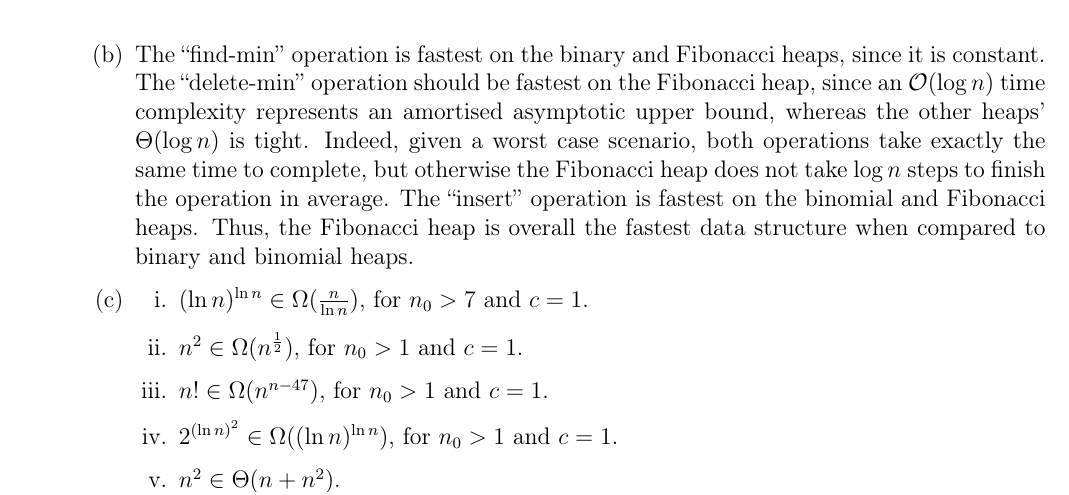
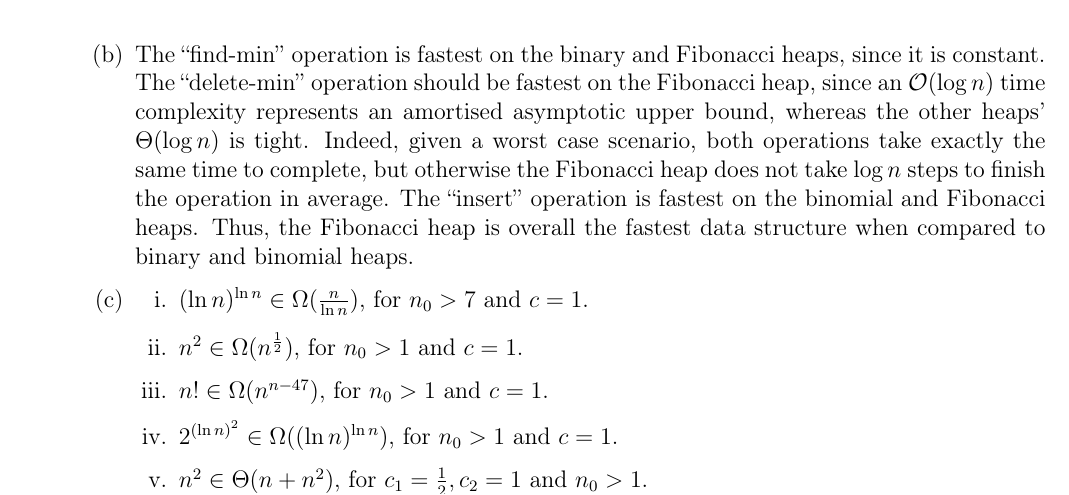
Before and after one commit to zambonin/villedieu, a LaTeX document (analysis/docs/main.tex): part of page 1 of 2, cut so that both start at the same text. Compiled offline with pdfLaTeX.

Commit message:
analysis: update docs/main.tex from r409 to r410

```diff
--- a/analysis/docs/main.tex
+++ b/analysis/docs/main.tex
@@ -61,7 +61,7 @@
             \item $n^{2} \in \Omega(n^{\frac{1}{2}})$, for $n_{0} > 1$ and $c = 1$.
             \item $n! \in \Omega(n^{n - 47})$, for $n_{0} > 1$ and $c = 1$.
             \item $2^{{(\ln n)}^{2}} \in \Omega((\ln n)^{\ln n})$, for $n_{0} > 1$ and $c = 1$.
-            \item $n^{2} \in \Theta(n + n^{2})$.
+            \item $n^{2} \in \Theta(n + n^{2})$, for $c_{1} = \frac{1}{2}, c_{2} = 1$ and $n_{0} > 1$.
             \item $n + (\ln n)^{2} \in \Theta(10n + \ln n)$.
             \item $\ln 2n \in \Theta(\ln 3n)$.
             \item $n (\ln n)^{2} \in \mathcal{O}(\frac{n^{2}}{\ln n})$.
```
